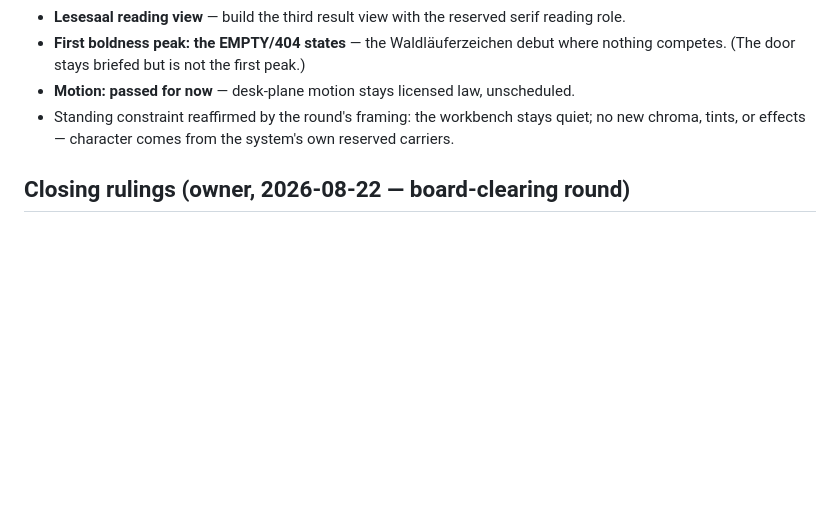
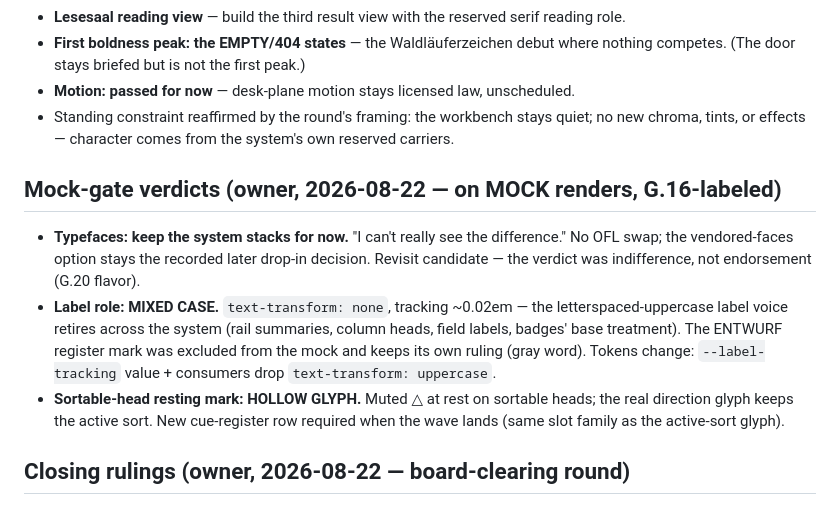
Before and after one commit to deutscher-pfadfinderbund/bundesarchiv, a Markdown page: docs/requirements/owner-interview-2026-08.md, the part around the change. Rendered like a GitHub page; blank space fills up the shorter version.

```diff
--- a/docs/requirements/owner-interview-2026-08.md
+++ b/docs/requirements/owner-interview-2026-08.md
@@ -430,6 +430,23 @@ its character carriers are each used once or never. Chosen levers:
   stays quiet; no new chroma, tints, or effects — character comes from
   the system's own reserved carriers.
 
+## Mock-gate verdicts (owner, 2026-08-22 — on MOCK renders, G.16-labeled)
+
+- **Typefaces: keep the system stacks for now.** "I can't really see the
+  difference." No OFL swap; the vendored-faces option stays the recorded
+  later drop-in decision. Revisit candidate — the verdict was
+  indifference, not endorsement (G.20 flavor).
+- **Label role: MIXED CASE.** `text-transform: none`, tracking ~0.02em —
+  the letterspaced-uppercase label voice retires across the system (rail
+  summaries, column heads, field labels, badges' base treatment). The
+  ENTWURF register mark was excluded from the mock and keeps its own
+  ruling (gray word). Tokens change: `--label-tracking` value +
+  consumers drop `text-transform: uppercase`.
+- **Sortable-head resting mark: HOLLOW GLYPH.** Muted △ at rest on
+  sortable heads; the real direction glyph keeps the active sort. New
+  cue-register row required when the wave lands (same slot family as the
+  active-sort glyph).
+
 ## Closing rulings (owner, 2026-08-22 — board-clearing round)
 
 - **Reader/entry inferences i1–i6 all stand** (see the briefs): native
```
Also changed, not shown: docs/design/decisions.md (+10 -12 lines).
